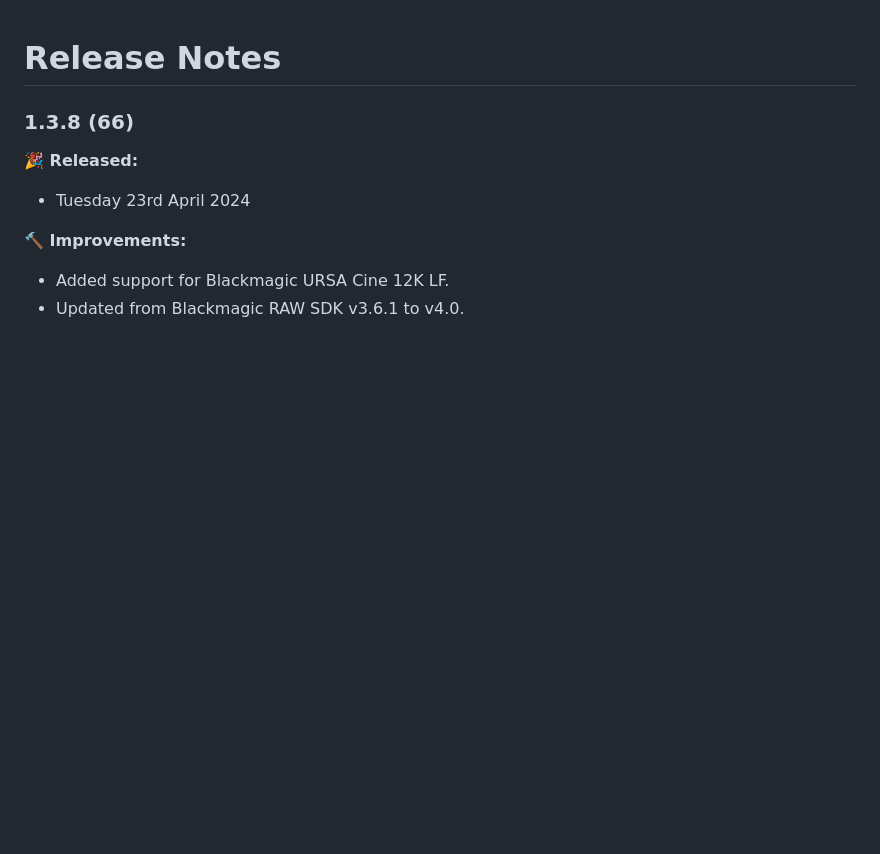
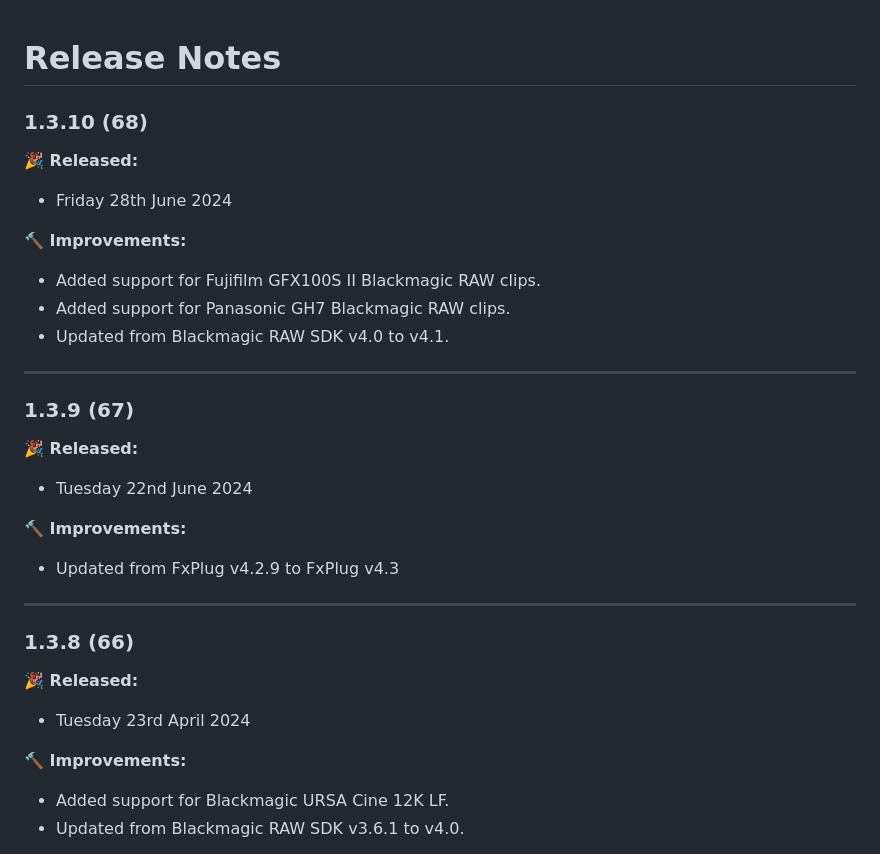
Before and after one commit to latenitefilms/BRAWToolbox, a Markdown page: docs/release-notes.md, the part around the change. Rendered like a GitHub page; blank space fills up the shorter version.

Commit message:
Added BRAW Toolbox 1.3.10 (68) Release Notes

```diff
--- a/docs/release-notes.md
+++ b/docs/release-notes.md
@@ -1,4 +1,26 @@
 # Release Notes
+
+### 1.3.10 (68)
+
+**🎉 Released:**
+- Friday 28th June 2024
+
+**🔨 Improvements:**
+- Added support for Fujifilm GFX100S II Blackmagic RAW clips.
+- Added support for Panasonic GH7 Blackmagic RAW clips.
+- Updated from Blackmagic RAW SDK v4.0 to v4.1.
+
+---
+
+### 1.3.9 (67)
+
+**🎉 Released:**
+- Tuesday 22nd June 2024
+
+**🔨 Improvements:**
+- Updated from FxPlug v4.2.9 to FxPlug v4.3
+
+---
 
 ### 1.3.8 (66)
 
```
